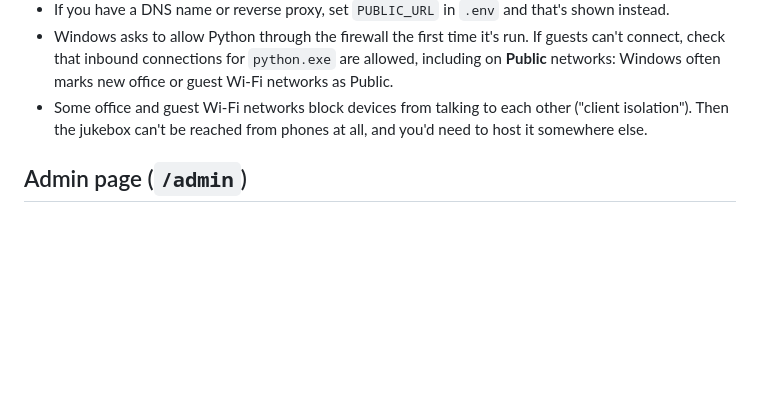
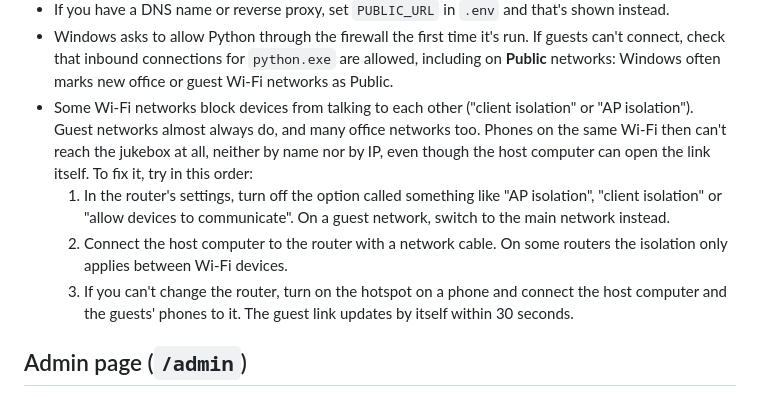
Before and after one commit to Adermark/spotify_jukebox, a Markdown page: README.md, the part around the change. Rendered like a GitHub page; blank space fills up the shorter version.

Commit message:
Explain how to fix client isolation on the Wi-Fi
Co-Authored-By: Claude Opus 5.5 (1M context) <noreply@anthropic.com>

```diff
--- a/README.md
+++ b/README.md
@@ -105,9 +105,17 @@ Put it on a TV or print it.
 - Windows asks to allow Python through the firewall the first time it's run. If guests can't
   connect, check that inbound connections for `python.exe` are allowed, including on **Public**
   networks: Windows often marks new office or guest Wi-Fi networks as Public.
-- Some office and guest Wi-Fi networks block devices from talking to each other ("client
-  isolation"). Then the jukebox can't be reached from phones at all, and you'd need to host it
-  somewhere else.
+- Some Wi-Fi networks block devices from talking to each other ("client isolation" or "AP
+  isolation"). Guest networks almost always do, and many office networks too. Phones on the same
+  Wi-Fi then can't reach the jukebox at all, neither by name nor by IP, even though the host
+  computer can open the link itself. To fix it, try in this order:
+  1. In the router's settings, turn off the option called something like "AP isolation",
+     "client isolation" or "allow devices to communicate". On a guest network, switch to the
+     main network instead.
+  2. Connect the host computer to the router with a network cable. On some routers the isolation
+     only applies between Wi-Fi devices.
+  3. If you can't change the router, turn on the hotspot on a phone and connect the host computer
+     and the guests' phones to it. The guest link updates by itself within 30 seconds.
 
 ## Admin page (`/admin`)
 
```
